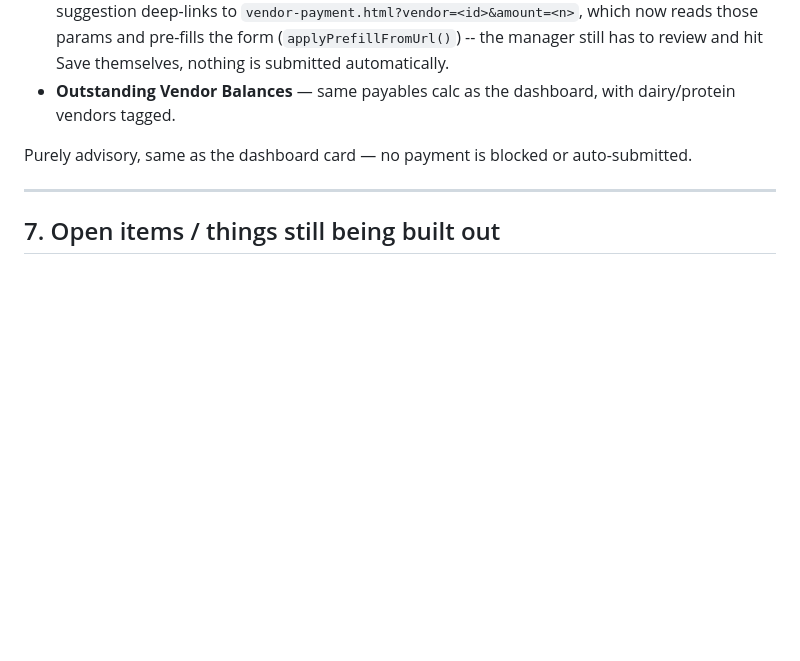
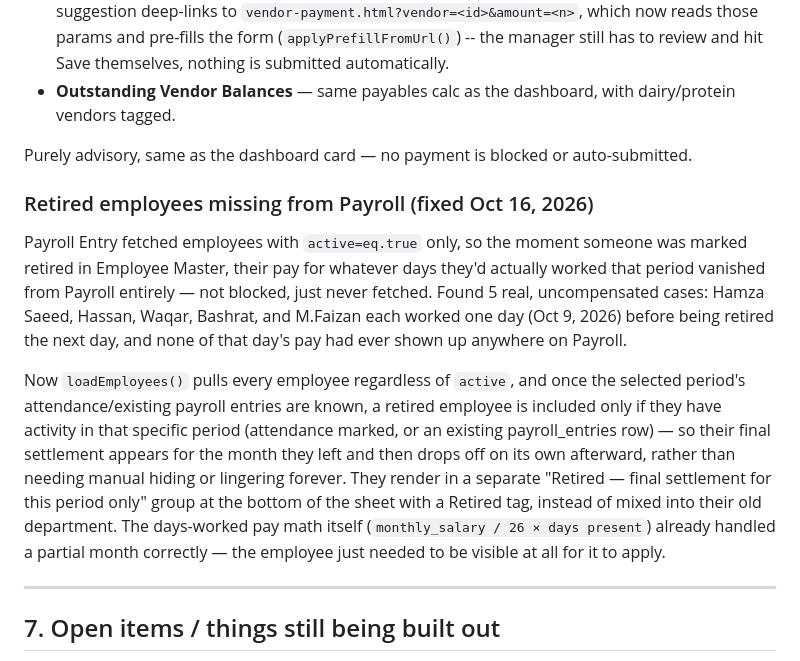
Before and after one commit to yasirriaz-beep/Entry-Screen, a Markdown page: OPERATIONS-GUIDE.md, the part around the change. GitHub-like rendering; blank space fills up the shorter version.

Commit message:
Document the retired-employee Payroll fix
Co-Authored-By: Claude Sonnet 5 <noreply@anthropic.com>
Claude-Session: https://claude.ai/code/session_01RtsrPrd83oM4XMkNfjEsdq

```diff
--- a/OPERATIONS-GUIDE.md
+++ b/OPERATIONS-GUIDE.md
@@ -1165,6 +1165,25 @@ giving them the rest of the Owner Dashboard. It shows:
 
 Purely advisory, same as the dashboard card — no payment is blocked or auto-submitted.
 
+### Retired employees missing from Payroll (fixed Oct 16, 2026)
+
+Payroll Entry fetched employees with `active=eq.true` only, so the moment someone was marked
+retired in Employee Master, their pay for whatever days they'd actually worked that period
+vanished from Payroll entirely — not blocked, just never fetched. Found 5 real, uncompensated
+cases: Hamza Saeed, Hassan, Waqar, Bashrat, and M.Faizan each worked one day (Oct 9, 2026)
+before being retired the next day, and none of that day's pay had ever shown up anywhere on
+Payroll.
+
+Now `loadEmployees()` pulls every employee regardless of `active`, and once the selected
+period's attendance/existing payroll entries are known, a retired employee is included only if
+they have activity in that specific period (attendance marked, or an existing payroll_entries
+row) — so their final settlement appears for the month they left and then drops off on its own
+afterward, rather than needing manual hiding or lingering forever. They render in a separate
+"Retired — final settlement for this period only" group at the bottom of the sheet with a
+Retired tag, instead of mixed into their old department. The days-worked pay math itself
+(`monthly_salary / 26 × days present`) already handled a partial month correctly — the employee
+just needed to be visible at all for it to apply.
+
 ---
 
 ## 7. Open items / things still being built out
```
